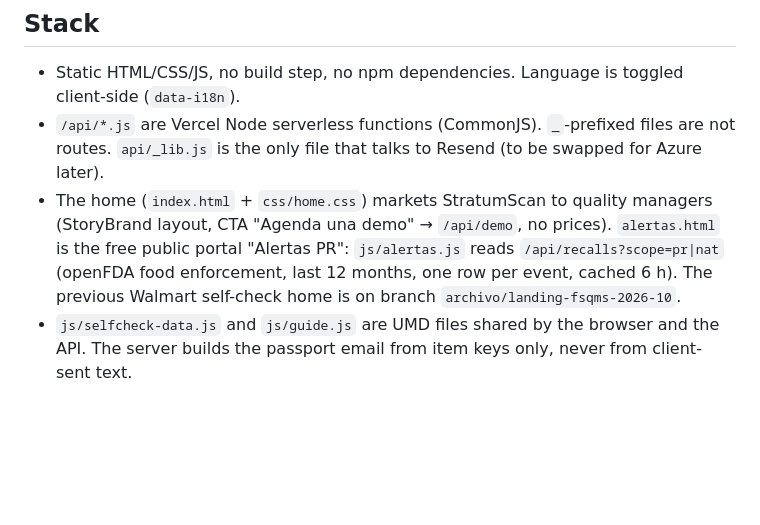
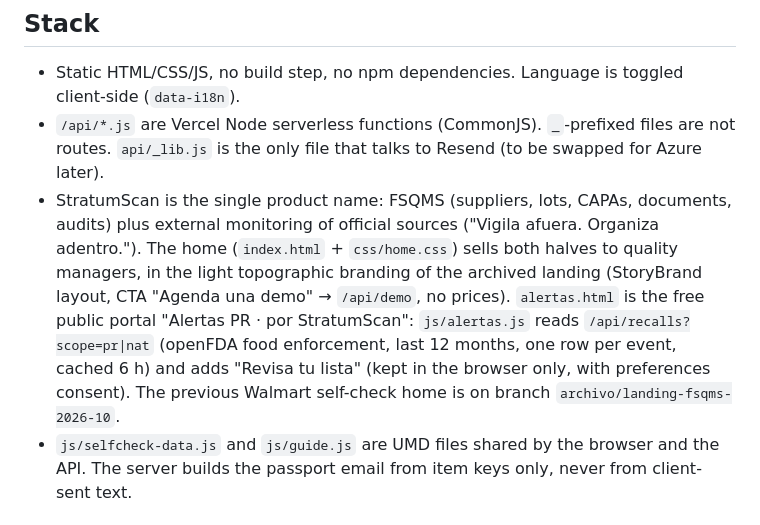
Before and after one commit to Stratum-PR/FoodSafetyLandingPage, a Markdown page: CLAUDE.md, the part around the change. Rendered like a GitHub page; blank space fills up the shorter version.

Commit message:
CLAUDE.md: StratumScan as the single product, Alertas PR check-your-list
Co-Authored-By: Claude Opus 5.5 <noreply@anthropic.com>
Claude-Session: https://claude.ai/code/session_012s8judMoQQjYB15ij6Hd1q

```diff
--- a/CLAUDE.md
+++ b/CLAUDE.md
@@ -17,10 +17,14 @@ the form/email flow and environment variables.
 - Static HTML/CSS/JS, no build step, no npm dependencies. Language is toggled client-side (`data-i18n`).
 - `/api/*.js` are Vercel Node serverless functions (CommonJS). `_`-prefixed files are not routes.
   `api/_lib.js` is the only file that talks to Resend (to be swapped for Azure later).
-- The home (`index.html` + `css/home.css`) markets StratumScan to quality managers (StoryBrand layout,
-  CTA "Agenda una demo" → `/api/demo`, no prices). `alertas.html` is the free public portal "Alertas PR":
-  `js/alertas.js` reads `/api/recalls?scope=pr|nat` (openFDA food enforcement, last 12 months, one row per
-  event, cached 6 h). The previous Walmart self-check home is on branch `archivo/landing-fsqms-2026-10`.
+- StratumScan is the single product name: FSQMS (suppliers, lots, CAPAs, documents, audits) plus external
+  monitoring of official sources ("Vigila afuera. Organiza adentro."). The home (`index.html` + `css/home.css`)
+  sells both halves to quality managers, in the light topographic branding of the archived landing
+  (StoryBrand layout, CTA "Agenda una demo" → `/api/demo`, no prices). `alertas.html` is the free public
+  portal "Alertas PR · por StratumScan": `js/alertas.js` reads `/api/recalls?scope=pr|nat` (openFDA food
+  enforcement, last 12 months, one row per event, cached 6 h) and adds "Revisa tu lista" (kept in the
+  browser only, with preferences consent). The previous Walmart self-check home is on branch
+  `archivo/landing-fsqms-2026-10`.
 - `js/selfcheck-data.js` and `js/guide.js` are UMD files shared by the browser and the API.
   The server builds the passport email from item keys only, never from client-sent text.
 
```
